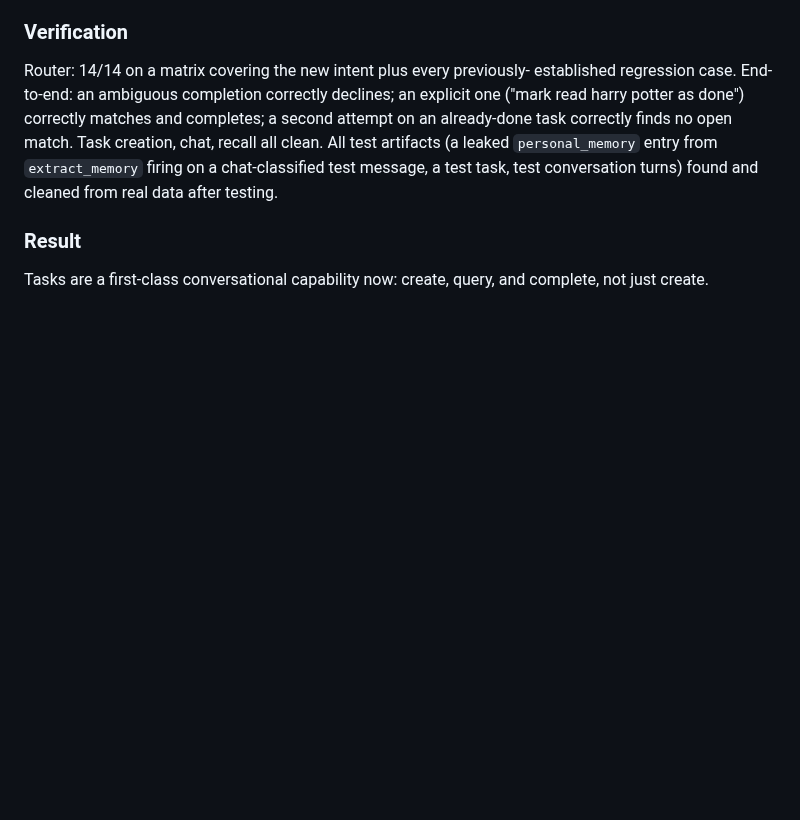
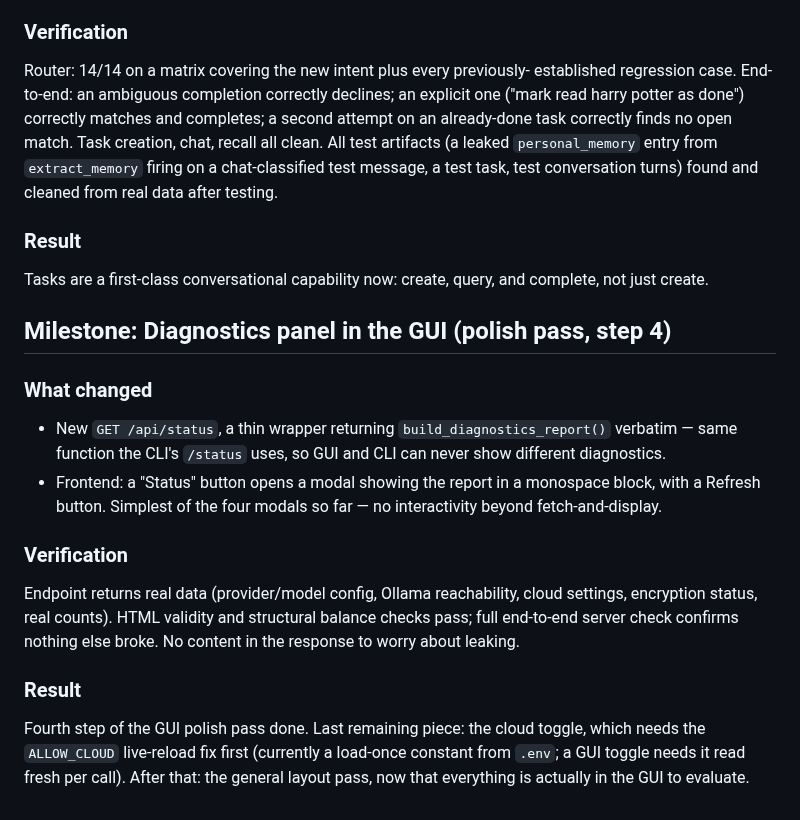
Before and after one commit to cjyanosick/asti-ai-assistant, a Markdown page: agent/PROJECT_LOG.md, the part around the change. GitHub-like rendering; blank space fills up the shorter version.

Commit message:
docs: document diagnostics panel milestone

```diff
--- a/agent/PROJECT_LOG.md
+++ b/agent/PROJECT_LOG.md
@@ -1140,3 +1140,26 @@ turns) found and cleaned from real data after testing.
 ### Result
 Tasks are a first-class conversational capability now: create, query,
 and complete, not just create.
+
+## Milestone: Diagnostics panel in the GUI (polish pass, step 4)
+
+### What changed
+- New `GET /api/status`, a thin wrapper returning `build_diagnostics_report()`
+  verbatim — same function the CLI's `/status` uses, so GUI and CLI can
+  never show different diagnostics.
+- Frontend: a "Status" button opens a modal showing the report in a
+  monospace block, with a Refresh button. Simplest of the four modals so
+  far — no interactivity beyond fetch-and-display.
+
+### Verification
+Endpoint returns real data (provider/model config, Ollama reachability,
+cloud settings, encryption status, real counts). HTML validity and
+structural balance checks pass; full end-to-end server check confirms
+nothing else broke. No content in the response to worry about leaking.
+
+### Result
+Fourth step of the GUI polish pass done. Last remaining piece: the cloud
+toggle, which needs the `ALLOW_CLOUD` live-reload fix first (currently a
+load-once constant from `.env`; a GUI toggle needs it read fresh per
+call). After that: the general layout pass, now that everything is
+actually in the GUI to evaluate.
```
